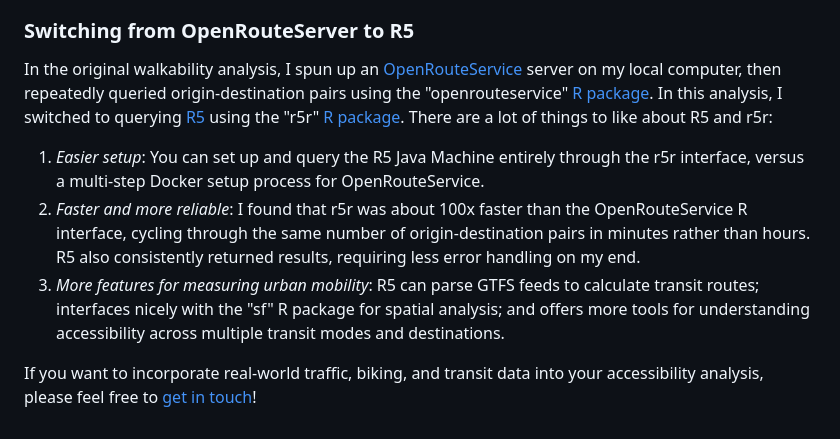
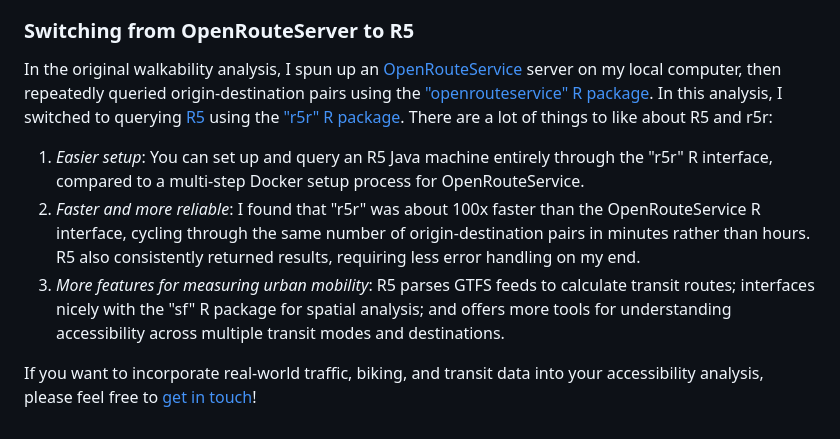
Before and after one commit to henryspatialanalysis/city_walkability, a Markdown page: README.md, the part around the change. GitHub-like rendering.

Commit message:
Slight wording changes.

```diff
--- a/README.md
+++ b/README.md
@@ -43,10 +43,10 @@ In the original analysis, I also included "Bus stops connecting to downtown" as
 
 ### Switching from OpenRouteServer to R5
 
-In the original walkability analysis, I spun up an [OpenRouteService](https://openrouteservice.org/) server on my local computer, then repeatedly queried origin-destination pairs using the "openrouteservice" [R package](https://openrouteservice.org/openrouteservice-r-package/). In this analysis, I switched to querying [R5](https://github.com/conveyal/r5) using the "r5r" [R package](https://cran.r-project.org/web/packages/r5r/index.html). There are a lot of things to like about R5 and r5r:
+In the original walkability analysis, I spun up an [OpenRouteService](https://openrouteservice.org/) server on my local computer, then repeatedly queried origin-destination pairs using the ["openrouteservice" R package](https://openrouteservice.org/openrouteservice-r-package/). In this analysis, I switched to querying [R5](https://github.com/conveyal/r5) using the ["r5r" R package](https://cran.r-project.org/web/packages/r5r/index.html). There are a lot of things to like about R5 and r5r:
 
-1. _Easier setup_: You can set up and query the R5 Java Machine entirely through the r5r interface, versus a multi-step Docker setup process for OpenRouteService.
-2. _Faster and more reliable_: I found that r5r was about 100x faster than the OpenRouteService R interface, cycling through the same number of origin-destination pairs in minutes rather than hours. R5 also consistently returned results, requiring less error handling on my end.
-3. _More features for measuring urban mobility_: R5 can parse GTFS feeds to calculate transit routes; interfaces nicely with the "sf" R package for spatial analysis; and offers more tools for understanding accessibility across multiple transit modes and destinations.
+1. _Easier setup_: You can set up and query an R5 Java machine entirely through the "r5r" R interface, compared to a multi-step Docker setup process for OpenRouteService.
+2. _Faster and more reliable_: I found that "r5r" was about 100x faster than the OpenRouteService R interface, cycling through the same number of origin-destination pairs in minutes rather than hours. R5 also consistently returned results, requiring less error handling on my end.
+3. _More features for measuring urban mobility_: R5 parses GTFS feeds to calculate transit routes; interfaces nicely with the "sf" R package for spatial analysis; and offers more tools for understanding accessibility across multiple transit modes and destinations.
 
 If you want to incorporate real-world traffic, biking, and transit data into your accessibility analysis, please feel free to [get in touch](https://henryspatialanalysis.com/get-in-touch.html)!
```
